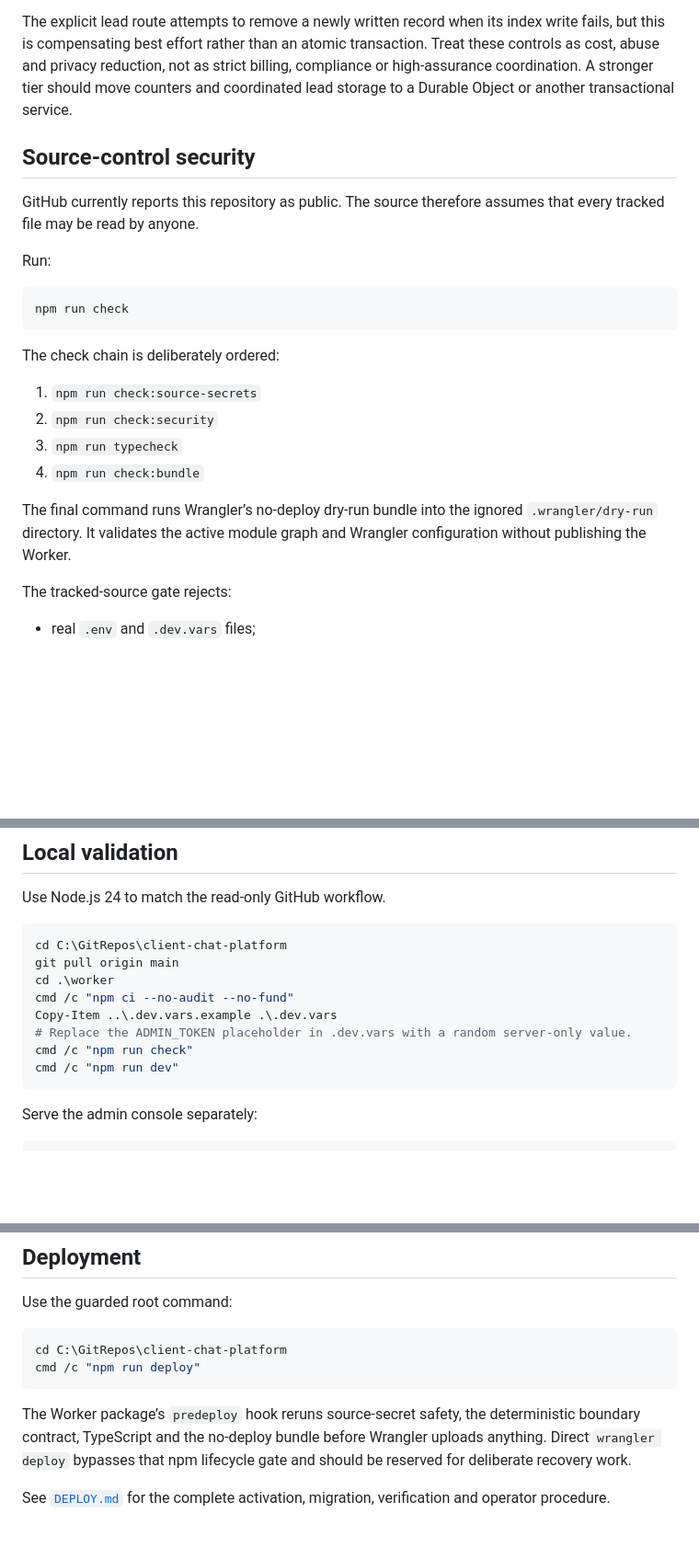
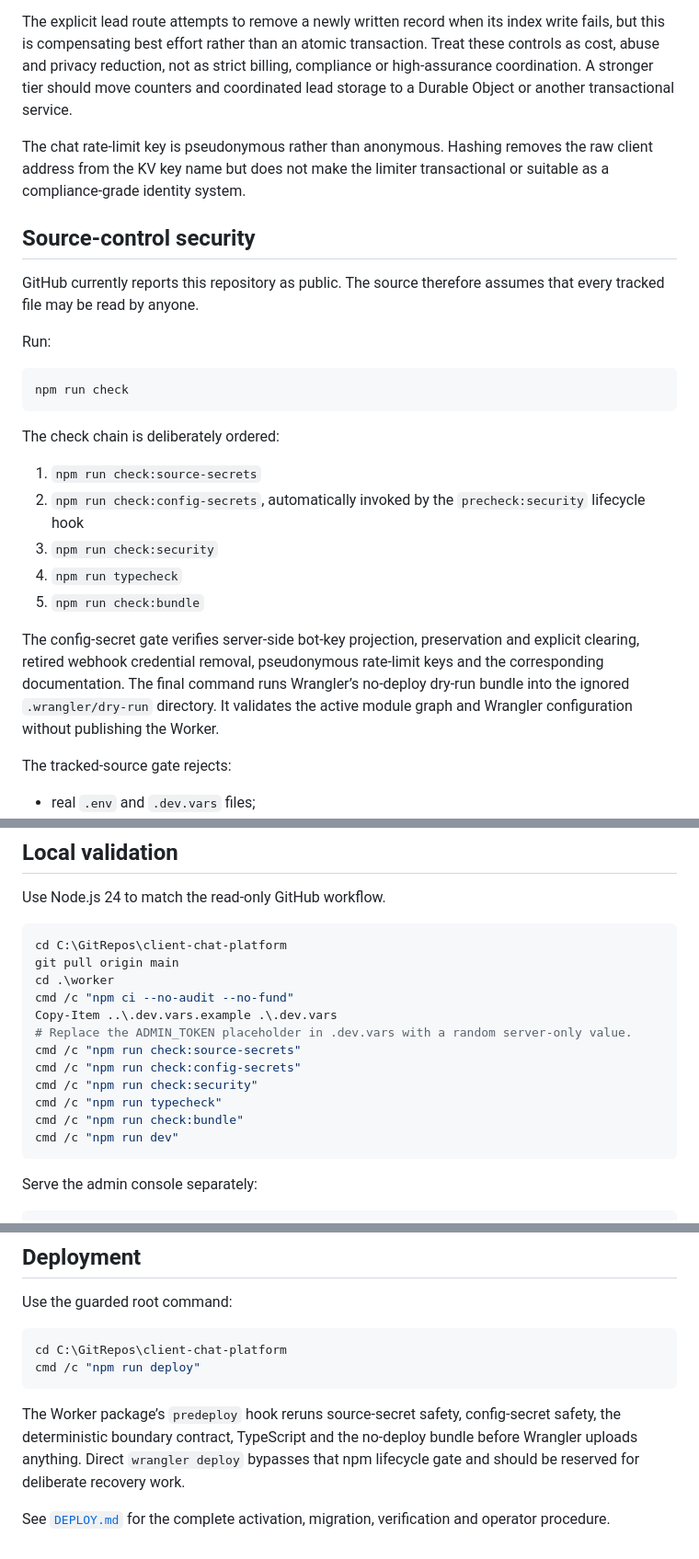
Before and after one commit to EVAVO-STUDIO/client-chat-platform, a Markdown page: README.md, 3 parts joined by grey strips. Shown at 92% size. Drawn GitHub-style; blank space fills up the shorter version.

Commit message:
Document chat config secret and storage privacy posture

````diff
--- a/README.md
+++ b/README.md
@@ -67,6 +72,8 @@ The historical rate-limit, daily-budget and lead-index implementations use Worke
 
 The explicit lead route attempts to remove a newly written record when its index write fails, but this is compensating best effort rather than an atomic transaction. Treat these controls as cost, abuse and privacy reduction, not as strict billing, compliance or high-assurance coordination. A stronger tier should move counters and coordinated lead storage to a Durable Object or another transactional service.
 
+The chat rate-limit key is pseudonymous rather than anonymous. Hashing removes the raw client address from the KV key name but does not make the limiter transactional or suitable as a compliance-grade identity system.
+
 ## Source-control security
 
 GitHub currently reports this repository as public. The source therefore assumes that every tracked file may be read by anyone.
@@ -80,11 +87,12 @@ npm run check
 The check chain is deliberately ordered:
 
 1. `npm run check:source-secrets`
-2. `npm run check:security`
-3. `npm run typecheck`
-4. `npm run check:bundle`
+2. `npm run check:config-secrets`, automatically invoked by the `precheck:security` lifecycle hook
+3. `npm run check:security`
+4. `npm run typecheck`
+5. `npm run check:bundle`
 
-The final command runs Wrangler’s no-deploy dry-run bundle into the ignored `.wrangler/dry-run` directory. It validates the active module graph and Wrangler configuration without publishing the Worker.
+The config-secret gate verifies server-side bot-key projection, preservation and explicit clearing, retired webhook credential removal, pseudonymous rate-limit keys and the corresponding documentation. The final command runs Wrangler’s no-deploy dry-run bundle into the ignored `.wrangler/dry-run` directory. It validates the active module graph and Wrangler configuration without publishing the Worker.
 
 The tracked-source gate rejects:
 
@@ -108,7 +116,11 @@ cd .\worker
 cmd /c "npm ci --no-audit --no-fund"
 Copy-Item ..\.dev.vars.example .\.dev.vars
 # Replace the ADMIN_TOKEN placeholder in .dev.vars with a random server-only value.
-cmd /c "npm run check"
+cmd /c "npm run check:source-secrets"
+cmd /c "npm run check:config-secrets"
+cmd /c "npm run check:security"
+cmd /c "npm run typecheck"
+cmd /c "npm run check:bundle"
 cmd /c "npm run dev"
 ```
 
@@ -177,6 +189,6 @@ cd C:\GitRepos\client-chat-platform
 cmd /c "npm run deploy"
 ```
 
-The Worker package’s `predeploy` hook reruns source-secret safety, the deterministic boundary contract, TypeScript and the no-deploy bundle before Wrangler uploads anything. Direct `wrangler deploy` bypasses that npm lifecycle gate and should be reserved for deliberate recovery work.
+The Worker package’s `predeploy` hook reruns source-secret safety, config-secret safety, the deterministic boundary contract, TypeScript and the no-deploy bundle before Wrangler uploads anything. Direct `wrangler deploy` bypasses that npm lifecycle gate and should be reserved for deliberate recovery work.
 
 See [`DEPLOY.md`](DEPLOY.md) for the complete activation, migration, verification and operator procedure.
````
Also changed, not shown: other parts of README.md (+7 -2 lines).
